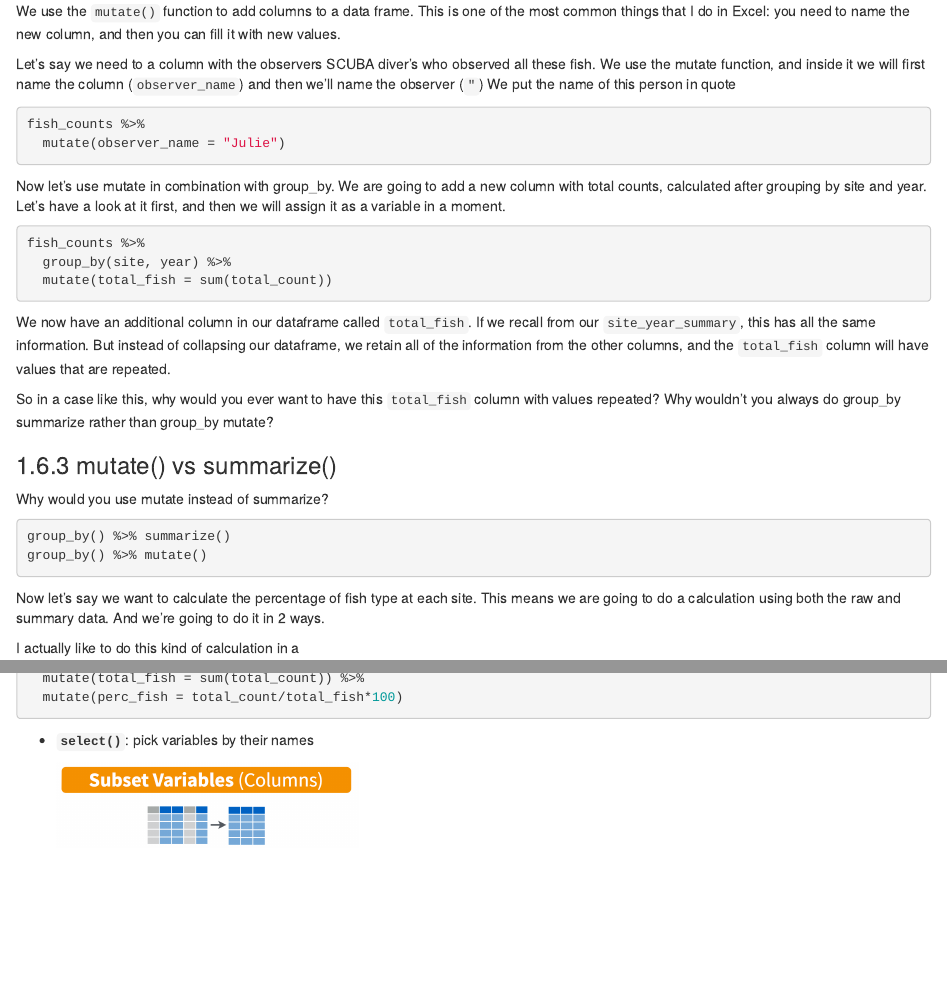
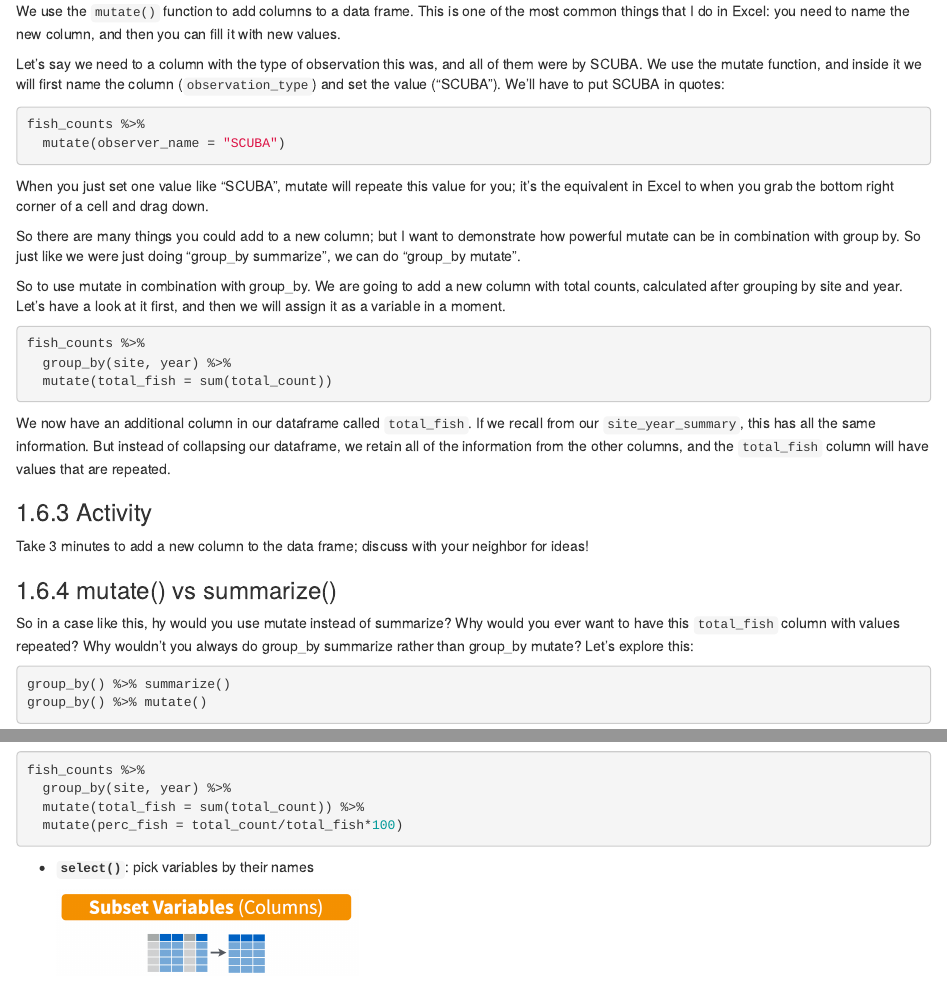
Before and after one commit to jules32/r-for-excel-users, an R Markdown document (dplyr-pivot-tables.Rmd): the page in a window 1100 px wide, from 2040 px down, and a second part further down, joined at a grey line. Rendered offline with R 4.5, knitr and Pandoc, with nearby package versions; drawn as R Markdown's standard HTML page in place of the format the file asks for; common packages that the code uses without loading them are loaded.

Commit message:
pivot tables progress on paradise, rebuild book

````diff
--- a/dplyr-pivot-tables.Rmd
+++ b/dplyr-pivot-tables.Rmd
@@ -115,16 +115,18 @@ We will revisit this in a moment, but now let's move on to our next dplyr verb.
 
 We use the `mutate()` function to add columns to a data frame. This is one of the most common things that I do in Excel: you need to name the new column, and then you can fill it with new values.
 
-Let's say we need to a column with the observers SCUBA diver's who observed all these fish. We use the mutate function, and inside it we will first name the column (`observer_name`) and then we'll name the observer (`"`) We put the name of this person in quote
+Let's say we need to a column with the type of observation this was, and all of them were by SCUBA. We use the mutate function, and inside it we will first name the column (`observation_type`) and set the value ("SCUBA"). We'll have to put SCUBA in quotes:
 
 ```{r, eval=FALSE}
 fish_counts %>%
-  mutate(observer_name = "Julie")
-
+  mutate(observer_name = "SCUBA")
 ```
 
+When you just set one value like "SCUBA", mutate will repeate this value for you; it's the equivalent in Excel to when you grab the bottom right corner of a cell and drag down.
 
-Now let's use mutate in combination with group_by. We are going to add a new column with total counts, calculated after grouping by site and year. Let's have a look at it first, and then we will assign it as a variable in a moment.
+So there are many things you could add to a new column; but I want to demonstrate how powerful mutate can be in combination with group by. So just like we were just doing "group_by summarize", we can do "group_by mutate".
+
+So to use mutate in combination with group_by. We are going to add a new column with total counts, calculated after grouping by site and year. Let's have a look at it first, and then we will assign it as a variable in a moment.
 
 ```{r, eval=FALSE}
 fish_counts %>%
@@ -134,11 +136,14 @@ fish_counts %>%
 
 We now have an additional column in our dataframe called `total_fish`. If we recall from our `site_year_summary`, this has all the same information. But instead of collapsing our dataframe, we retain all of the information from the other columns, and the `total_fish` column will have values that are repeated.
 
-So in a case like this, why would you ever want to have this `total_fish` column with values repeated? Why wouldn't you always do group_by summarize rather than group_by mutate?
+### Activity
+
+Take 3 minutes to add a new column to the data frame; discuss with your neighbor for ideas!
 
 ### mutate() vs summarize()
 
-Why would you use mutate instead of summarize?
+So in a case like this, hy would you use mutate instead of summarize? Why would you ever want to have this `total_fish` column with values repeated? Why wouldn't you always do group_by summarize rather than group_by mutate? Let's explore this:
+
 
 ```{r, eval=FALSE}
 group_by() %>% summarize()
````
Also changed, not shown: 23 other files.
